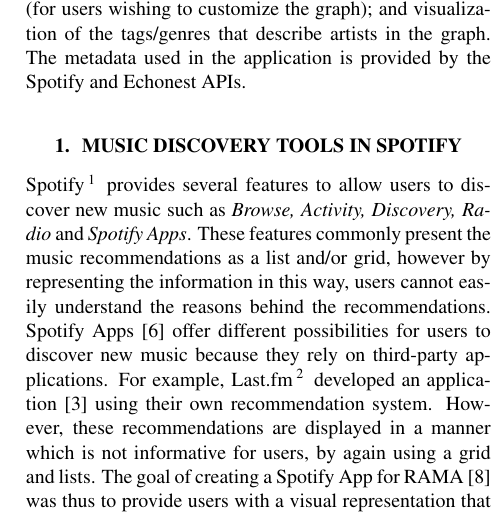
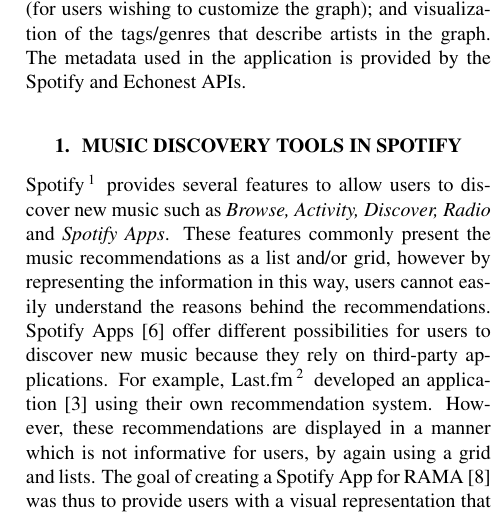
Before and after one commit to zebateira/rama-spotify, a LaTeX paper (deliverables/ismir2014_lbd/ismir2014.tex): part of one column of page 1 of 2, cut so that both start at the same text. The pictures show the PDF file deliverables/ismir2014_lbd/ismir2014.pdf that the author committed with the source.

Commit message:
"discovery" -> "discover" mode

```diff
--- a/deliverables/ismir2014_lbd/ismir2014.tex
+++ b/deliverables/ismir2014_lbd/ismir2014.tex
@@ -27,7 +27,7 @@
   \section{Music Discovery Tools in Spotify}
   \label{sec:spotify_tools}
 
-    Spotify\footnote{\url{http://spotify.com}} provides several features to allow users to discover new music such as \textit{Browse, Activity, Discovery, Radio} and \textit{Spotify Apps}.
+    Spotify\footnote{\url{http://spotify.com}} provides several features to allow users to discover new music such as \textit{Browse, Activity, Discover, Radio} and \textit{Spotify Apps}.
     These features commonly present the music recommendations as a list and/or grid, however by representing the information in this way, users cannot easily understand the reasons behind the recommendations.
     Spotify Apps\cite{spotifyapps} offer different possibilities for users to discover new music because they rely on third-party applications. For example, Last.fm\footnote{\url{http://last.fm}} developed an application\cite{lastfmspotifyapp} using their own recommendation system.
     However, these recommendations are displayed in a manner which is not informative for users, by again using a grid and lists.
```
Also changed, not shown: deliverables/ismir2014_lbd/ismir2014.pdf, deliverables/report/figures/spotify_appfinder.png (added), deliverables/report/figures/spotify_sidemenu.png (added).
